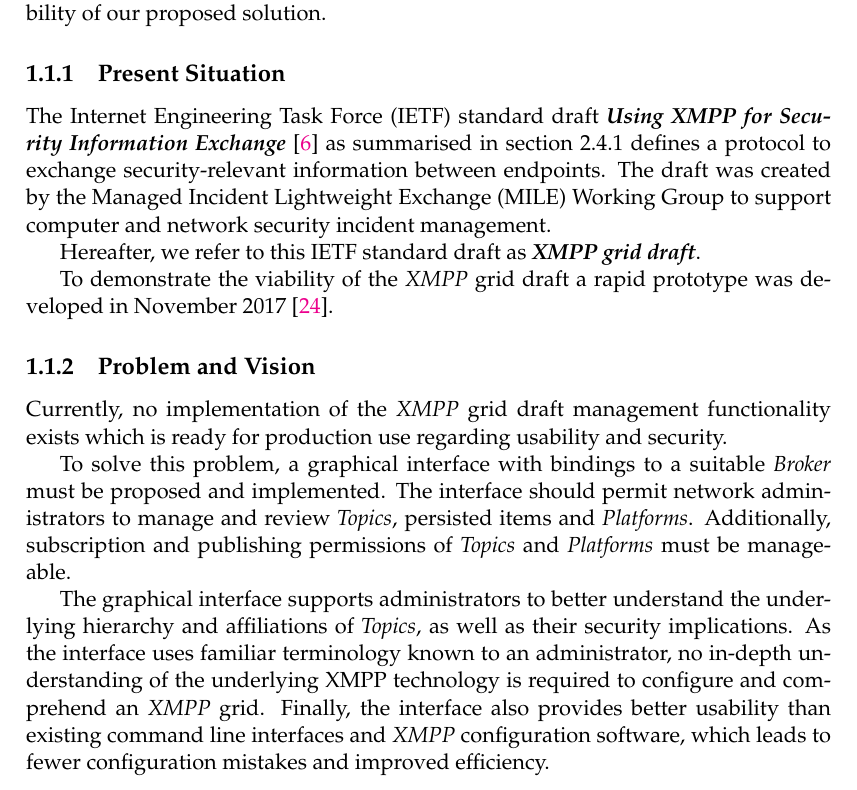
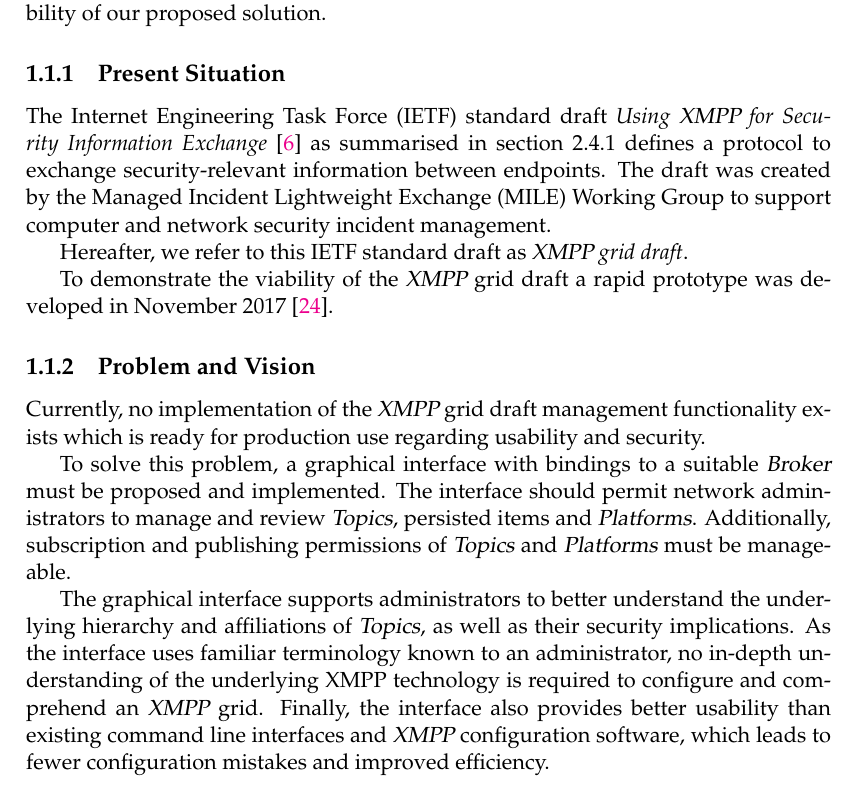
Before and after one commit to xmpp-grid-broker/documents, a LaTeX thesis (documents/final-submission-document/final-submission-document.tex, which reads documents/final-submission-document/latex_template.tex): part of page 10 of 52, cut so that both start at the same text. Compiled offline with pdfLaTeX.

Commit message:
Change style of gls and emph

```diff
--- a/documents/final-submission-document/latex_template.tex
+++ b/documents/final-submission-document/latex_template.tex
@@ -73,10 +73,10 @@
 	\makeglossaries
 	\newacronym[see={[Siehe:]{gls-#3}},#2]{#3}{#4}{#5\glsadd{gls-#3}}
 }
-\renewcommand{\glstextformat}[1]{\textit{#1}}
+\renewcommand{\glstextformat}[1]{\slshape{#1}}
 \makeglossaries
 
-\DeclareTextFontCommand{\emph}{\bfseries\em}
+\DeclareTextFontCommand{\emph}{\itshape}
 
 %----------------------------------------------------------------------------------------
 %	THESIS INFORMATION
```
